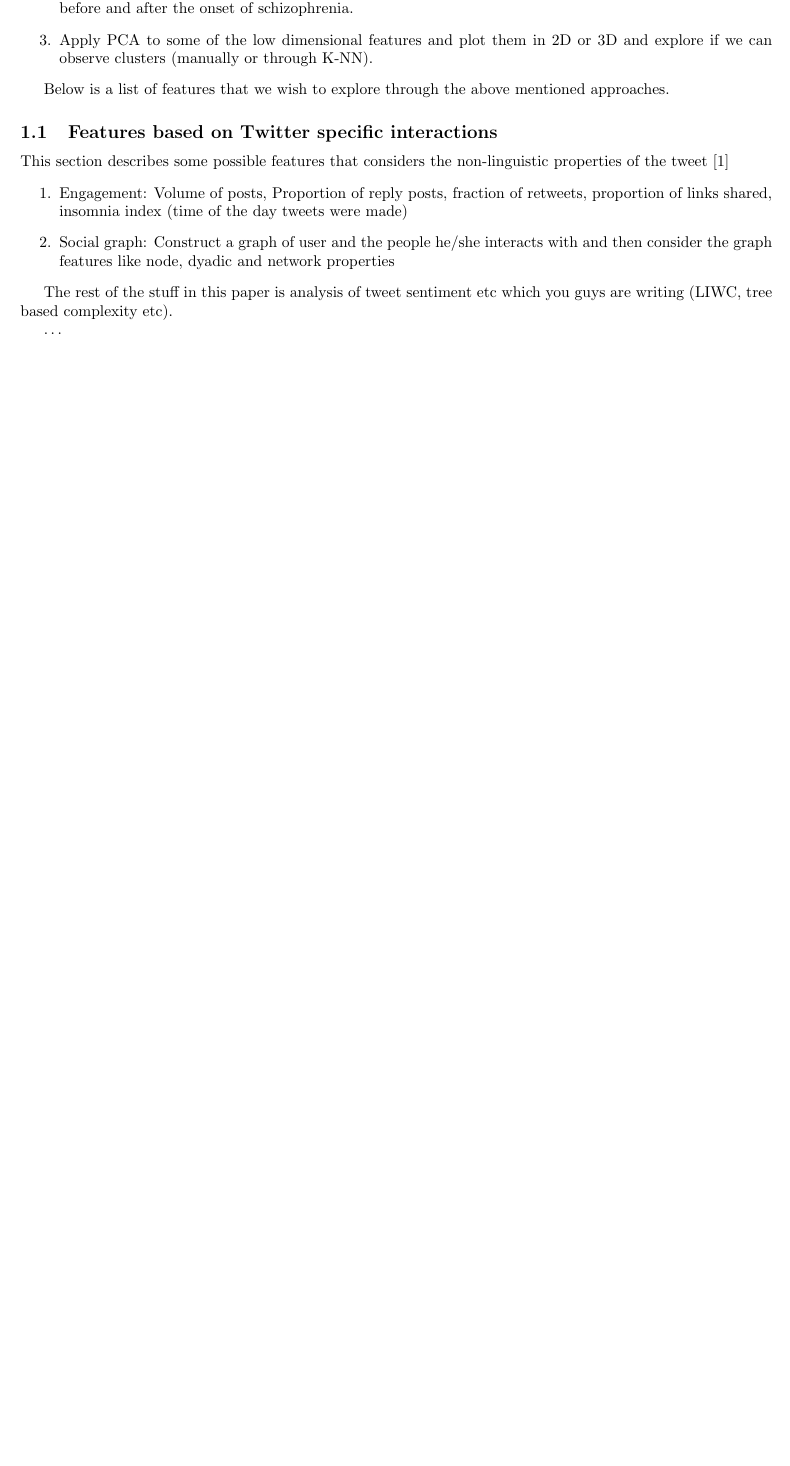
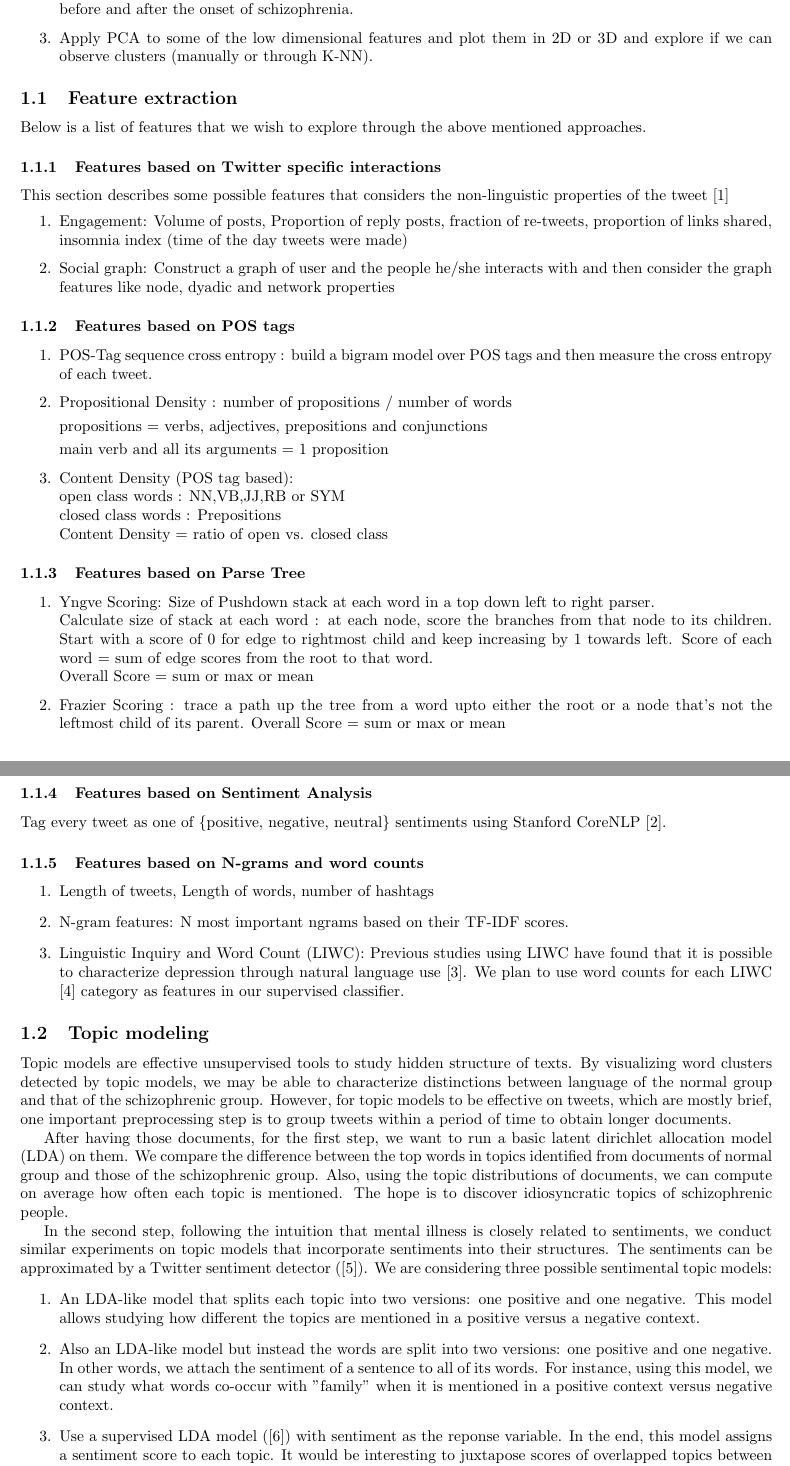
Before and after one commit to ssarkar2/schizophreniaThroughTweets, a LaTeX document (proposal/proposal.tex): part of the page before the commit and two parts of pages 1 and 2 of 3 after it, the two joined at a grey line, cut so that both start at the same text, the shorter picture padded with empty space. Compiled offline with pdfLaTeX.

Commit message:
Updated proposal with the sharelatex tex files
Just for the record

```diff
--- a/proposal/proposal.tex
+++ b/proposal/proposal.tex
@@ -9,7 +9,7 @@
  }
 
 \title{CMSC 773 Final Project Proposal}
-\author{Arthita Ghosh, Khanh Nguyen, Sayantan Sarkar and Varun Kumar\\}
+\author{Khanh Nguyen, Sayantan Sarkar, Varun Kumar and Arthita Ghosh\\}
 \date{\today}
 
 \begin{document}
@@ -25,18 +25,69 @@ For the exploratory part we wish to explore some possible features and visualize
 \item Apply PCA to some of the low dimensional features and plot them in 2D or 3D and explore if we can observe clusters (manually or through K-NN).
 \end{enumerate}
 
+
+
+\subsection{Feature extraction}
+
 Below is a list of features that we wish to explore through the above mentioned approaches.
 
-\subsection{Features based on Twitter specific interactions}
+\subsubsection{Features based on Twitter specific interactions}
 This section describes some possible features that considers the non-linguistic properties of the tweet \cite{export:192721}
 \begin{enumerate}
-\item Engagement: Volume of posts, Proportion of reply posts, fraction of retweets, proportion of links shared, insomnia index (time of the day tweets were made)
+\item Engagement: Volume of posts, Proportion of reply posts, fraction of re-tweets, proportion of links shared, insomnia index (time of the day tweets were made)
 \item Social graph: Construct a graph of user and the people he/she interacts with and then consider the graph features like node, dyadic and network properties
+
 \end{enumerate}
 
-The rest of the stuff in this paper is analysis of tweet sentiment etc which you guys are writing (LIWC, tree based complexity etc).
+\subsubsection{Features based on POS tags}
+\begin{enumerate}
+\item  POS-Tag sequence cross entropy :
+build a bigram model over POS tags and then measure the cross entropy of each tweet.
+\item Propositional Density :
+number of propositions / number of words
+
+propositions = verbs, adjectives,  prepositions and conjunctions
+
+main verb and all its arguments = 1 proposition
+
+\item Content Density (POS tag based): \\
+open class words : NN,VB,JJ,RB or SYM \\
+closed class words : Prepositions \\
+Content Density = ratio of open vs. closed class
+\end{enumerate}
 
 
+\subsubsection{Features based on Parse Tree}
+\begin{enumerate}
+\item Yngve Scoring: Size of Pushdown stack at each word in a top down left to right parser.\\
+Calculate size of stack at each word : at each node, score the branches from that node to its children. Start with a score of 0 for edge to rightmost child and keep increasing by 1 towards left.
+Score of each word = sum of edge scores from the root to that
+ word.\\
+ Overall Score = sum or max or mean
+\item Frazier Scoring : trace a path up the tree from a word upto either the root or a node that's not the leftmost child of its parent.
+ Overall Score = sum or max or mean
+\end{enumerate}
 
+\subsubsection{Features based on Sentiment Analysis}
+ Tag every tweet as one of \{positive, negative, neutral\} sentiments using Stanford CoreNLP \cite{stanfordCoreNLP}.
 
-\ldots
+\subsubsection{Features based on N-grams and word counts}
+\begin{enumerate}
+\item Length of tweets, Length of words, number of hashtags
+\item N-gram features: N most important ngrams based on their TF-IDF scores.
+\item Linguistic Inquiry and Word Count (LIWC): Previous studies using LIWC have found that it is possible
+to characterize depression through natural language use \cite{ramirez2008psychology}. We plan to use word counts for each LIWC \cite{liwc} category as features in our supervised classifier.
+\end{enumerate}
+
+\subsection{Topic modeling}
+
+Topic models are effective unsupervised tools to study hidden structure of texts. By visualizing word clusters detected by topic models, we may be able to characterize distinctions between language of the normal group and that of the schizophrenic group. However, for topic models to be effective on tweets, which are mostly brief, one important preprocessing step is to group tweets within a period of time to obtain longer documents.
+
+After having those documents, for the first step, we want to run a basic latent dirichlet allocation model (LDA) on them. We compare the difference between the top words in topics identified from documents of normal group and those of the schizophrenic group. Also, using the topic distributions of documents, we can compute on average how often each topic is mentioned. The hope is to discover idiosyncratic topics of schizophrenic people.
+
+In the second step, following the intuition that mental illness is closely related to sentiments, we conduct similar experiments on topic models that incorporate sentiments into their structures. The sentiments can be approximated by a Twitter sentiment detector (\cite{go2009twitter}). We are considering three possible sentimental topic models:
+\begin{enumerate}
+\item An LDA-like model that splits each topic into two versions: one positive and one negative. This model allows studying how different the topics are mentioned in a positive versus a negative context.
+\item Also an LDA-like model but instead the words are split into two versions: one positive and one negative. In other words, we attach the sentiment of a sentence to all of its words. For instance, using this model, we can study what words co-occur with "family" when it is mentioned in a positive context versus negative context.
+\item Use a supervised LDA model (\cite{mcauliffe2008supervised}) with sentiment as the reponse variable. In the end, this model assigns a sentiment score to each topic. It would be interesting to juxtapose scores of overlapped topics between the two groups (if there are any).
+\end{enumerate}
@@ -42,0 +103 @@ The rest of the stuff in this paper is analysis of tweet sentiment etc which you
+Specifically we plan to use the following:
```
Also changed, not shown: proposal/egbib.bib (+46 -19 lines), proposal/sharelatexLink.txt (added, +1 -0 lines), proposal/CMSC_773_Final_Project.pdf (added), proposal/proposal.bbl (deleted), proposal/proposal.pdf (deleted), proposal/proposal.tex (18 more changed lines), 3 other files.
